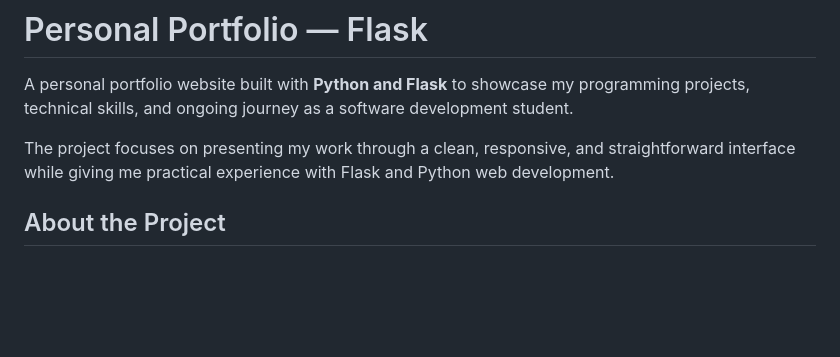
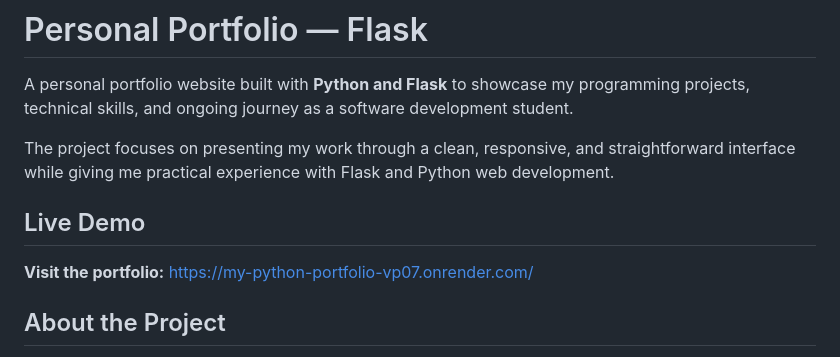
Before and after one commit to DanrleyP44/my_python_portfolio, a Markdown page: README.md, the part around the change. GitHub-like rendering; blank space fills up the shorter version.

Commit message:
Add live demo link to README
Added a section for a live demo link to the README.

```diff
--- a/README.md
+++ b/README.md
@@ -3,6 +3,10 @@
 A personal portfolio website built with **Python and Flask** to showcase my programming projects, technical skills, and ongoing journey as a software development student.
 
 The project focuses on presenting my work through a clean, responsive, and straightforward interface while giving me practical experience with Flask and Python web development.
+
+## Live Demo
+
+**Visit the portfolio:** https://my-python-portfolio-vp07.onrender.com/
 
 ## About the Project
 
```
